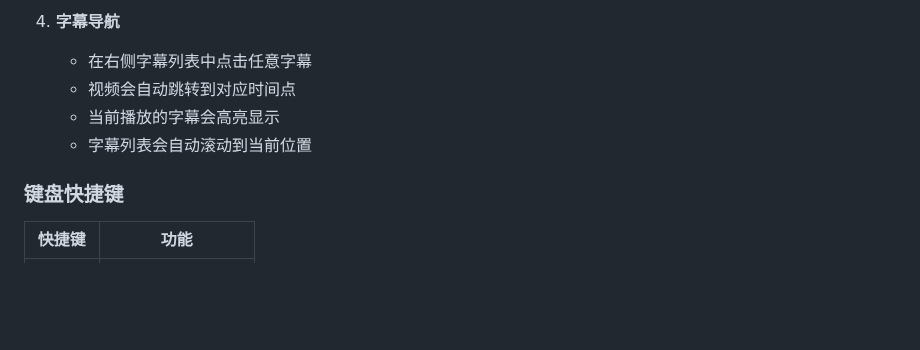
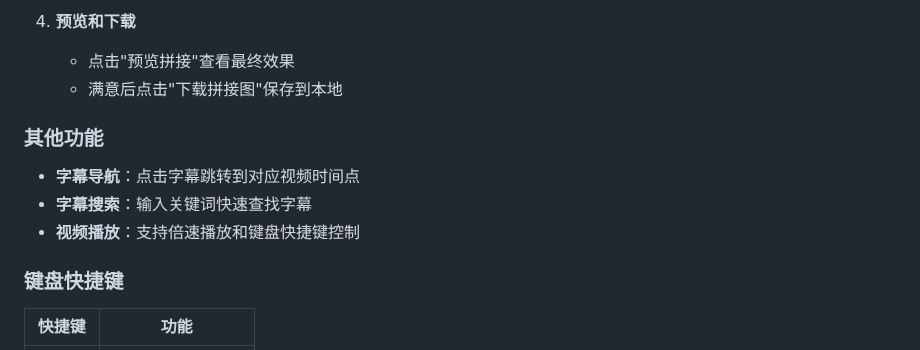
Before and after one commit to stevenspage/video_screenshots, a Markdown page: README.md, the part around one of its changes. Drawn GitHub-style; blank space fills up the shorter version.

```diff
--- a/README.md
+++ b/README.md
@@ -72,9 +78,13 @@ npx http-server
 
-4. **字幕导航**
-   - 在右侧字幕列表中点击任意字幕
-   - 视频会自动跳转到对应时间点
-   - 当前播放的字幕会高亮显示
-   - 字幕列表会自动滚动到当前位置
+4. **预览和下载**
+   - 点击"预览拼接"查看最终效果
+   - 满意后点击"下载拼接图"保存到本地
+
+### 其他功能
+
+- **字幕导航**：点击字幕跳转到对应视频时间点
+- **字幕搜索**：输入关键词快速查找字幕
+- **视频播放**：支持倍速播放和键盘快捷键控制
 
 ### 键盘快捷键
 
```
Also changed, not shown: other parts of README.md (+55 -90 lines), favicon.png (added), 2 other files.
